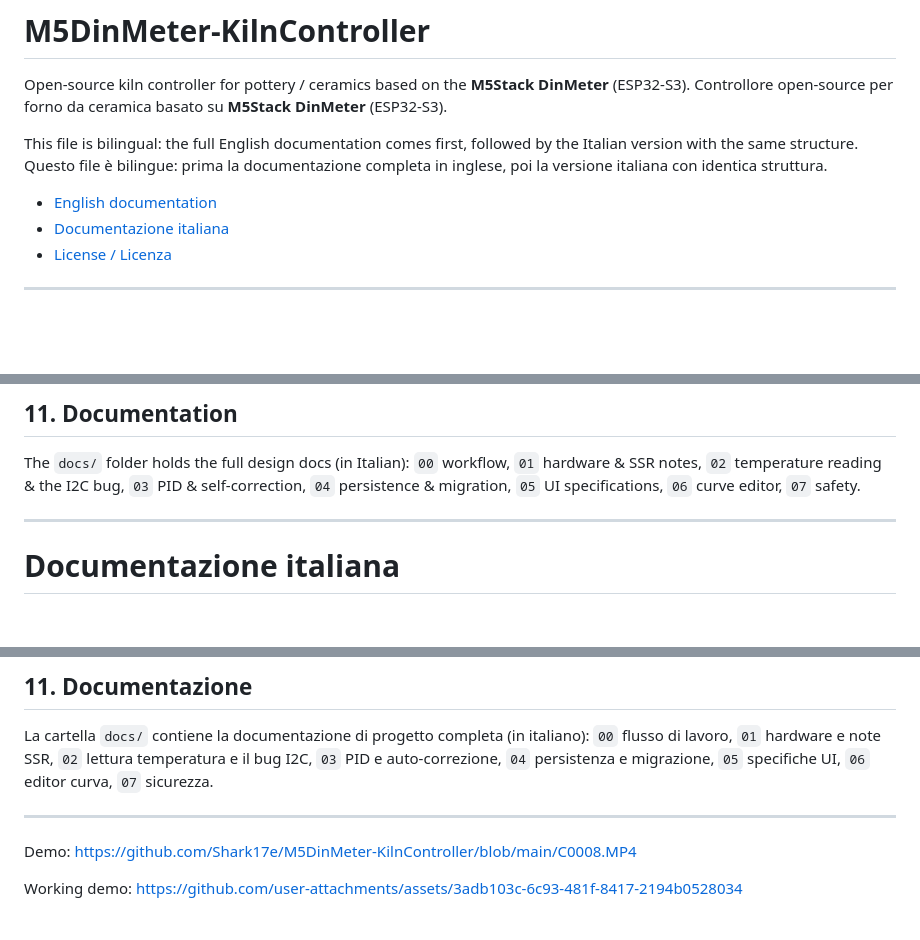
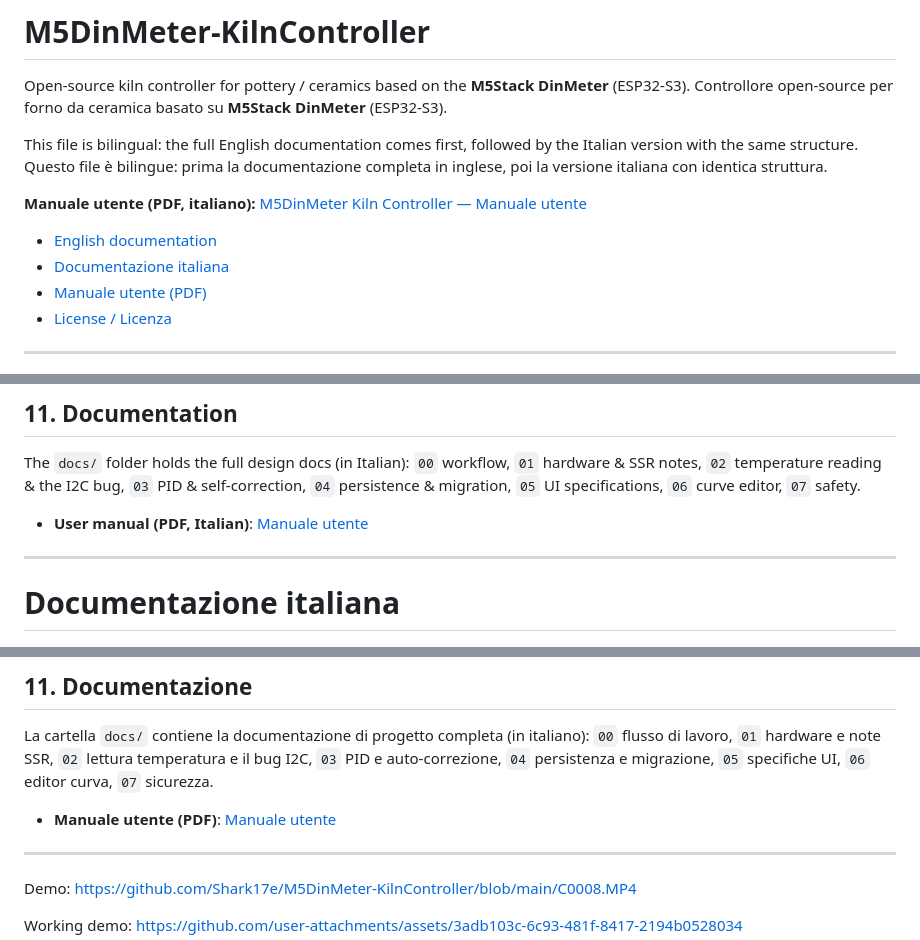
Before and after one commit to Shark17e/M5DinMeter-KilnController, a Markdown page: README.md, 3 parts joined by grey strips. GitHub-like rendering; blank space fills up the shorter version.

Commit message:
docs: manuale utente PDF con schermate e riferimenti README

```diff
--- a/README.md
+++ b/README.md
@@ -8,8 +8,11 @@ version with the same structure.
 Questo file è bilingue: prima la documentazione completa in inglese, poi la versione italiana
 con identica struttura.
 
+**Manuale utente (PDF, italiano):** [M5DinMeter Kiln Controller — Manuale utente](docs/M5DinMeter-KilnController-Manuale-Utente.pdf)
+
 - [English documentation](#english-documentation)
 - [Documentazione italiana](#documentazione-italiana)
+- [Manuale utente (PDF)](docs/M5DinMeter-KilnController-Manuale-Utente.pdf)
 - [License / Licenza](#license--licenza)
 
 ---
@@ -402,6 +405,8 @@ The `docs/` folder holds the full design docs (in Italian):
 `03` PID & self-correction, `04` persistence & migration, `05` UI specifications,
 `06` curve editor, `07` safety.
 
+- **User manual (PDF, Italian)**: [Manuale utente](docs/M5DinMeter-KilnController-Manuale-Utente.pdf)
+
 ---
 
 # Documentazione italiana
@@ -793,6 +798,8 @@ La cartella `docs/` contiene la documentazione di progetto completa (in italiano
 `03` PID e auto-correzione, `04` persistenza e migrazione, `05` specifiche UI,
 `06` editor curva, `07` sicurezza.
 
+- **Manuale utente (PDF)**: [Manuale utente](docs/M5DinMeter-KilnController-Manuale-Utente.pdf)
+
 ---
 
 Demo:
```
Also changed, not shown: docs/images/wiring.png (added), 3 other files.
